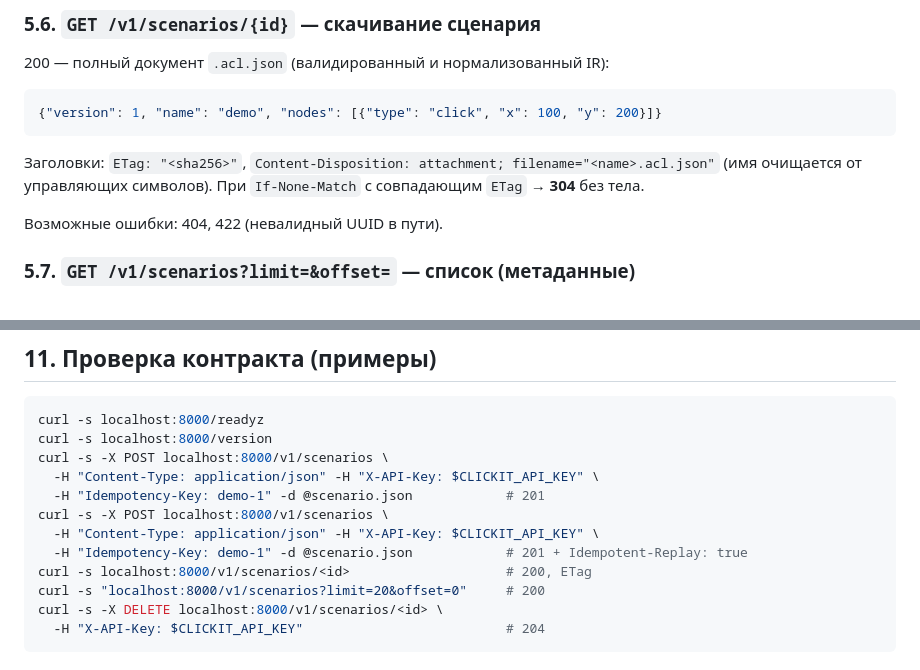
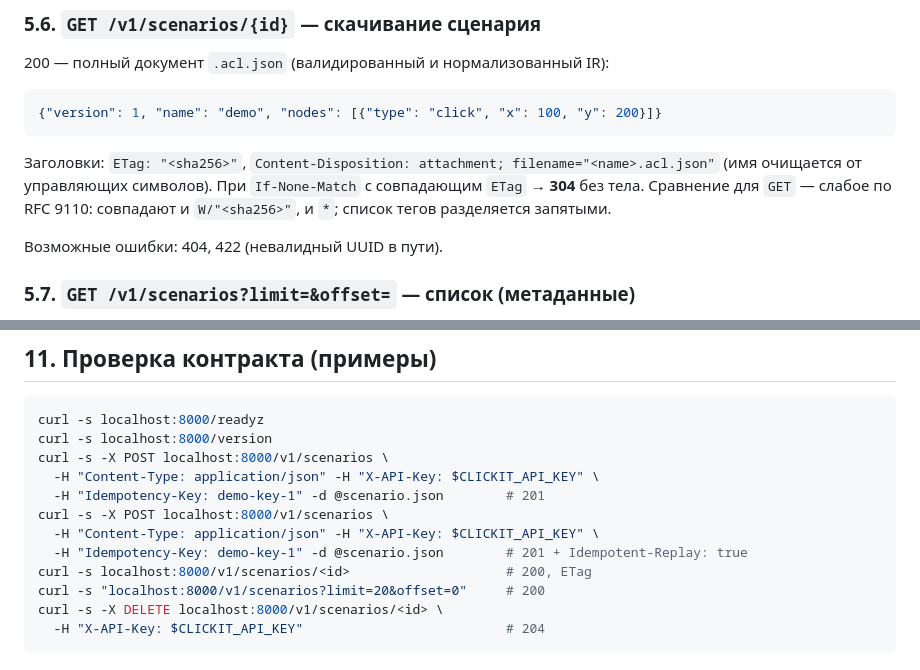
Before and after one commit to AkaDaka1/ClicKit, a Markdown page: docs/api.md, 2 parts joined by grey strips. Drawn GitHub-style.

````diff
--- a/docs/api.md
+++ b/docs/api.md
@@ -192,7 +192,7 @@ clikit_build_info{version="0.1.0",git_sha="unknown"} 1
 {"version": 1, "name": "demo", "nodes": [{"type": "click", "x": 100, "y": 200}]}
 ```
 
-Заголовки: `ETag: "<sha256>"`, `Content-Disposition: attachment; filename="<name>.acl.json"` (имя очищается от управляющих символов). При `If-None-Match` с совпадающим `ETag` → **304** без тела.
+Заголовки: `ETag: "<sha256>"`, `Content-Disposition: attachment; filename="<name>.acl.json"` (имя очищается от управляющих символов). При `If-None-Match` с совпадающим `ETag` → **304** без тела. Сравнение для `GET` — слабое по RFC 9110: совпадают и `W/"<sha256>"`, и `*`; список тегов разделяется запятыми.
 
 Возможные ошибки: 404, 422 (невалидный UUID в пути).
 
@@ -446,10 +446,10 @@ curl -s localhost:8000/readyz
 curl -s localhost:8000/version
 curl -s -X POST localhost:8000/v1/scenarios \
   -H "Content-Type: application/json" -H "X-API-Key: $CLICKIT_API_KEY" \
-  -H "Idempotency-Key: demo-1" -d @scenario.json            # 201
+  -H "Idempotency-Key: demo-key-1" -d @scenario.json        # 201
 curl -s -X POST localhost:8000/v1/scenarios \
   -H "Content-Type: application/json" -H "X-API-Key: $CLICKIT_API_KEY" \
-  -H "Idempotency-Key: demo-1" -d @scenario.json            # 201 + Idempotent-Replay: true
+  -H "Idempotency-Key: demo-key-1" -d @scenario.json        # 201 + Idempotent-Replay: true
 curl -s localhost:8000/v1/scenarios/<id>                    # 200, ETag
 curl -s "localhost:8000/v1/scenarios?limit=20&offset=0"     # 200
 curl -s -X DELETE localhost:8000/v1/scenarios/<id> \
````
Also changed, not shown: PROGRESS.md (+2 -1 lines), plans/M7-cloud-service.md (+26 -5 lines).
